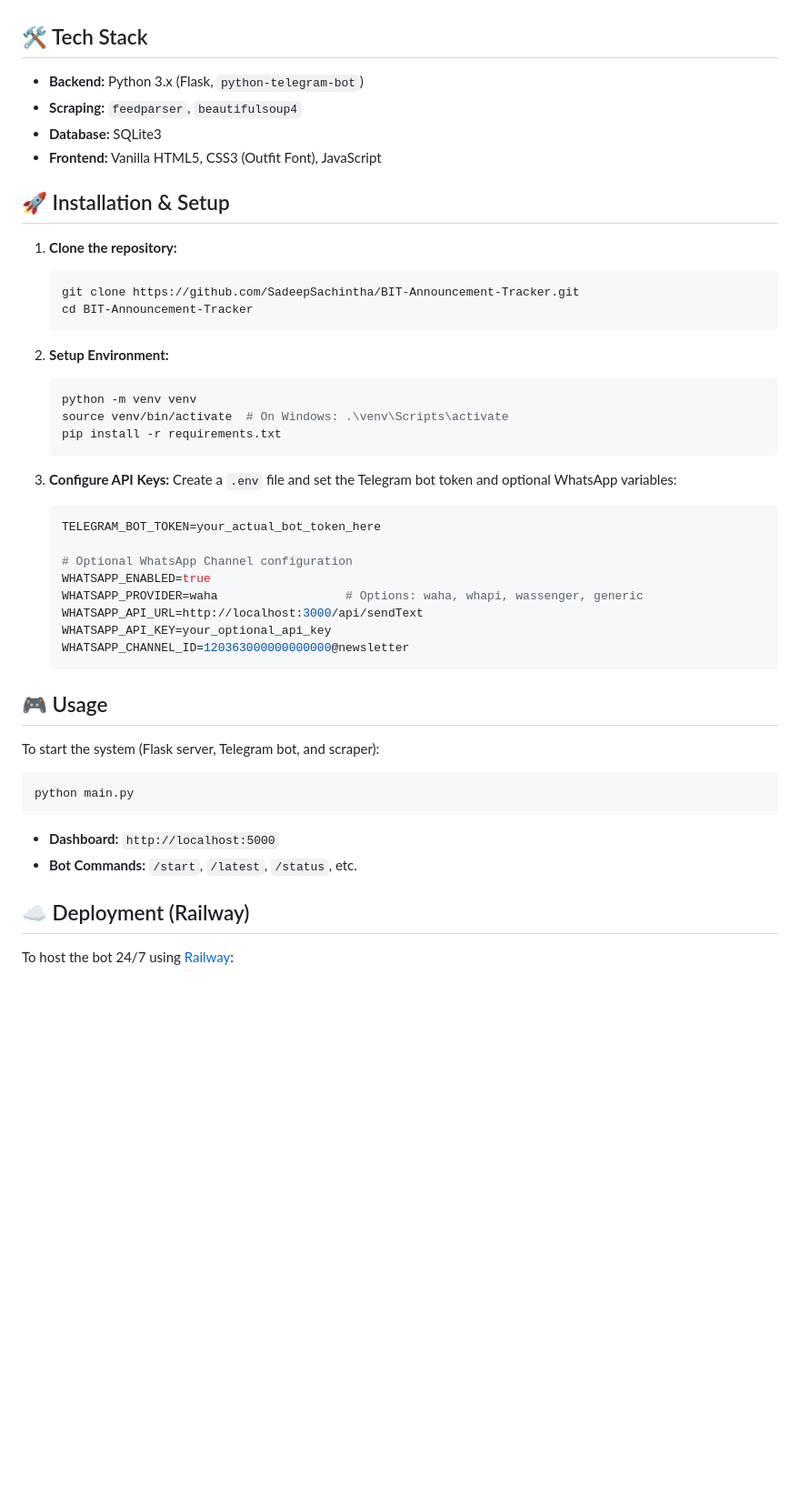
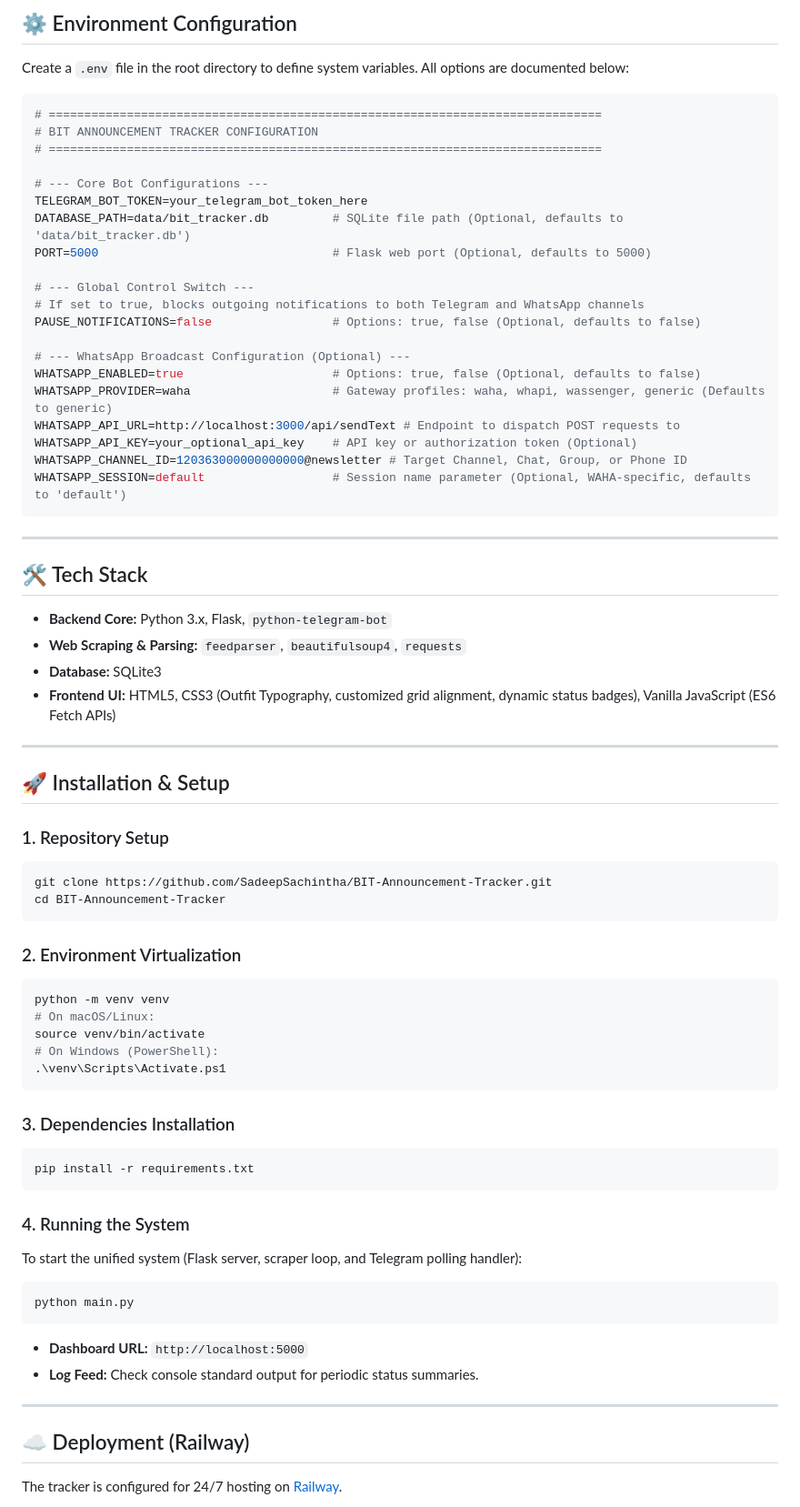
Before and after one commit to SadeepSachintha/BIT-Announcement-Tracker, a Markdown page: README.md, the part around one of its changes. Shown at 91% size. Drawn GitHub-style; blank space fills up the shorter version.

Commit message:
docs: update README with comprehensive documentation for project features, commands, and deployment guide

````diff
--- a/README.md
+++ b/README.md
@@ -28,50 +59,74 @@ A comprehensive tracking system designed to monitor announcements from the Bache
+## ⚙️ Environment Configuration
+
+Create a `.env` file in the root directory to define system variables. All options are documented below:
+
+```env
+# ==============================================================================
+# BIT ANNOUNCEMENT TRACKER CONFIGURATION
+# ==============================================================================
+
+# --- Core Bot Configurations ---
+TELEGRAM_BOT_TOKEN=your_telegram_bot_token_here
+DATABASE_PATH=data/bit_tracker.db         # SQLite file path (Optional, defaults to 'data/bit_tracker.db')
+PORT=5000                                 # Flask web port (Optional, defaults to 5000)
+
+# --- Global Control Switch ---
+# If set to true, blocks outgoing notifications to both Telegram and WhatsApp channels
+PAUSE_NOTIFICATIONS=false                 # Options: true, false (Optional, defaults to false)
+
+# --- WhatsApp Broadcast Configuration (Optional) ---
+WHATSAPP_ENABLED=true                     # Options: true, false (Optional, defaults to false)
+WHATSAPP_PROVIDER=waha                    # Gateway profiles: waha, whapi, wassenger, generic (Defaults to generic)
+WHATSAPP_API_URL=http://localhost:3000/api/sendText # Endpoint to dispatch POST requests to
+WHATSAPP_API_KEY=your_optional_api_key    # API key or authorization token (Optional)
+WHATSAPP_CHANNEL_ID=120363000000000000@newsletter # Target Channel, Chat, Group, or Phone ID
+WHATSAPP_SESSION=default                  # Session name parameter (Optional, WAHA-specific, defaults to 'default')
+```
+
+---
 
 ## 🛠️ Tech Stack
 
-- **Backend:** Python 3.x (Flask, `python-telegram-bot`)
-- **Scraping:** `feedparser`, `beautifulsoup4`
-- **Database:** SQLite3
-- **Frontend:** Vanilla HTML5, CSS3 (Outfit Font), JavaScript
+*   **Backend Core:** Python 3.x, Flask, `python-telegram-bot`
+*   **Web Scraping & Parsing:** `feedparser`, `beautifulsoup4`, `requests`
+*   **Database:** SQLite3
+*   **Frontend UI:** HTML5, CSS3 (Outfit Typography, customized grid alignment, dynamic status badges), Vanilla JavaScript (ES6 Fetch APIs)
+
+---
 
 ## 🚀 Installation & Setup
 
-1. **Clone the repository:**
-   ```bash
-   git clone https://github.com/SadeepSachintha/BIT-Announcement-Tracker.git
-   cd BIT-Announcement-Tracker
-   ```
+### 1. Repository Setup
+```bash
+git clone https://github.com/SadeepSachintha/BIT-Announcement-Tracker.git
+cd BIT-Announcement-Tracker
+```
 
-2. **Setup Environment:**
-   ```bash
-   python -m venv venv
-   source venv/bin/activate  # On Windows: .\venv\Scripts\activate
-   pip install -r requirements.txt
-   ```
+### 2. Environment Virtualization
+```bash
+python -m venv venv
+# On macOS/Linux:
+source venv/bin/activate
+# On Windows (PowerShell):
+.\venv\Scripts\Activate.ps1
+```
 
-3. **Configure API Keys:**
-   Create a `.env` file and set the Telegram bot token and optional WhatsApp variables:
-   ```env
-   TELEGRAM_BOT_TOKEN=your_actual_bot_token_here
+### 3. Dependencies Installation
+```bash
+pip install -r requirements.txt
+```
 
-   # Optional WhatsApp Channel configuration
-   WHATSAPP_ENABLED=true
-   WHATSAPP_PROVIDER=waha                  # Options: waha, whapi, wassenger, generic
-   WHATSAPP_API_URL=http://localhost:3000/api/sendText
-   WHATSAPP_API_KEY=your_optional_api_key
-   WHATSAPP_CHANNEL_ID=120363000000000000@newsletter
-   ```
-
-## 🎮 Usage
-
-To start the system (Flask server, Telegram bot, and scraper):
+### 4. Running the System
+To start the unified system (Flask server, scraper loop, and Telegram polling handler):
 ```bash
 python main.py
 ```
+*   **Dashboard URL:** `http://localhost:5000`
+*   **Log Feed:** Check console standard output for periodic status summaries.
 
-- **Dashboard:** `http://localhost:5000`
-- **Bot Commands:** `/start`, `/latest`, `/status`, etc.
+---
 
 ## ☁️ Deployment (Railway)
 
-To host the bot 24/7 using [Railway](https://railway.app/):
+The tracker is configured for 24/7 hosting on [Railway](https://railway.app/).
 
````
Also changed, not shown: other parts of README.md (+69 -33 lines).
